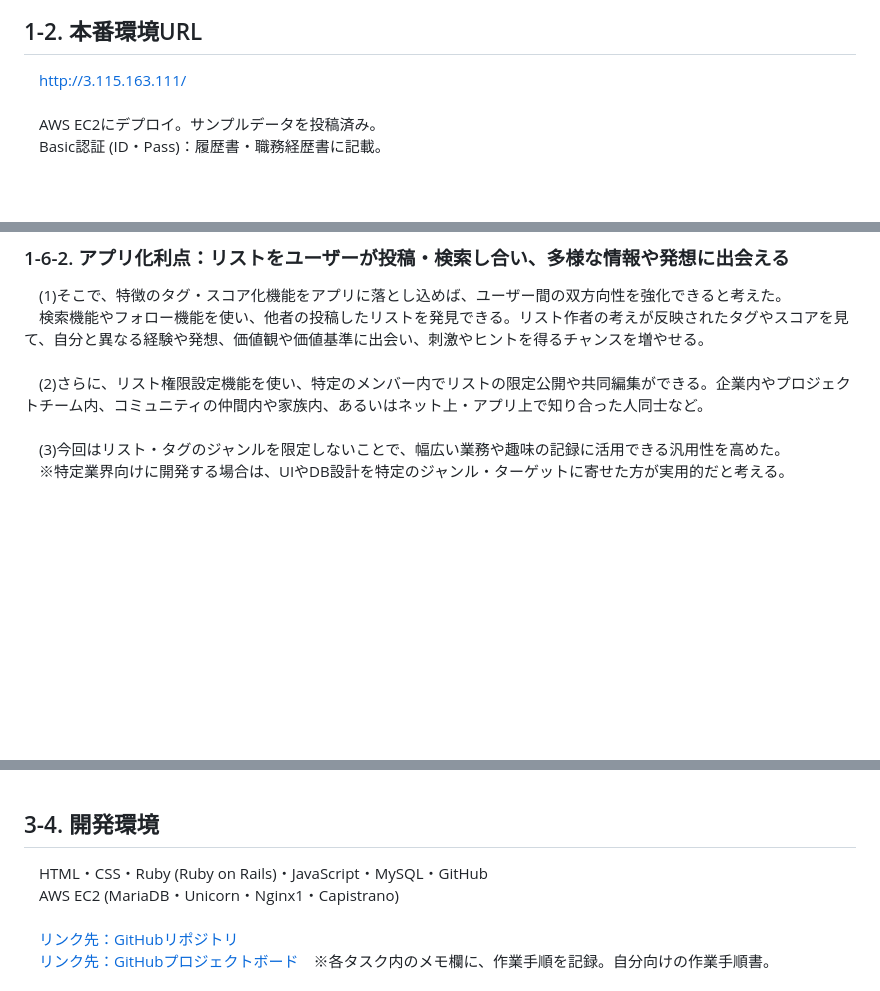
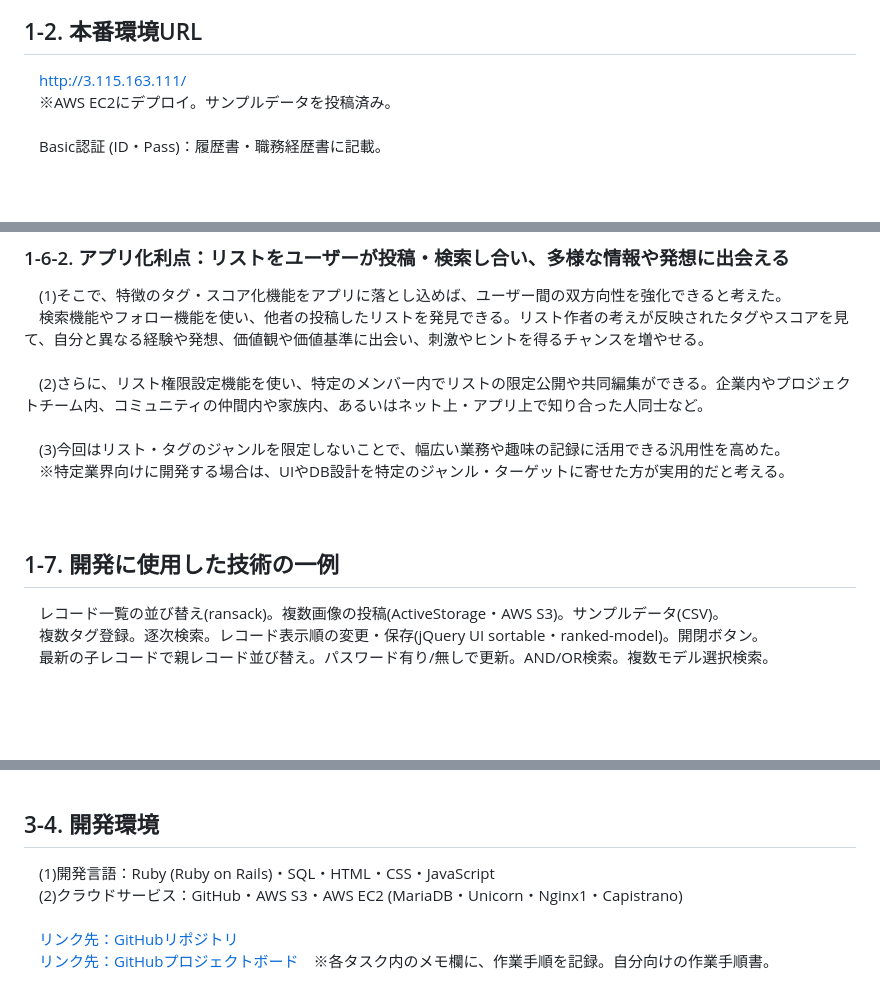
Before and after one commit to avocado-don/five_level_tagging, a Markdown page: README.md, 3 parts joined by grey strips. Rendered like a GitHub page; blank space fills up the shorter version.

Commit message:
#16-12(修正) README

```diff
--- a/README.md
+++ b/README.md
@@ -10,8 +10,8 @@
 
 ## 1-2. 本番環境URL
 　http://3.115.163.111/
+　※AWS EC2にデプロイ。サンプルデータを投稿済み。
 <br>
-　AWS EC2にデプロイ。サンプルデータを投稿済み。
 　Basic認証 (ID・Pass)：履歴書・職務経歴書に記載。
 <br>
 <br>
@@ -101,6 +101,13 @@
 <br>
 　(3)今回はリスト・タグのジャンルを限定しないことで、幅広い業務や趣味の記録に活用できる汎用性を高めた。
 　※特定業界向けに開発する場合は、UIやDB設計を特定のジャンル・ターゲットに寄せた方が実用的だと考える。
+<br>
+<br>
+
+## 1-7. 開発に使用した技術の一例
+　レコード一覧の並び替え(ransack)。複数画像の投稿(ActiveStorage・AWS S3)。サンプルデータ(CSV)。
+　複数タグ登録。逐次検索。レコード表示順の変更・保存(jQuery UI sortable・ranked-model)。開閉ボタン。
+　最新の子レコードで親レコード並び替え。パスワード有り/無しで更新。AND/OR検索。複数モデル選択検索。
 <br>
 <br>
 <br>
@@ -326,8 +333,8 @@ PageTransition.dio
 <br>
 
 ## 3-4. 開発環境
-　HTML・CSS・Ruby (Ruby on Rails)・JavaScript・MySQL・GitHub
-　AWS EC2 (MariaDB・Unicorn・Nginx1・Capistrano)
+　(1)開発言語：Ruby (Ruby on Rails)・SQL・HTML・CSS・JavaScript
+　(2)クラウドサービス：GitHub・AWS S3・AWS EC2 (MariaDB・Unicorn・Nginx1・Capistrano)
 <br>
 　[リンク先：GitHubリポジトリ](https://github.com/avocado-don/five_level_tagging)
 　[リンク先：GitHubプロジェクトボード](https://github.com/users/avocado-don/projects/2/views/1)　※各タスク内のメモ欄に、作業手順を記録。自分向けの作業手順書。
```
Also changed, not shown: other parts of README.md (+1 -1 lines).
